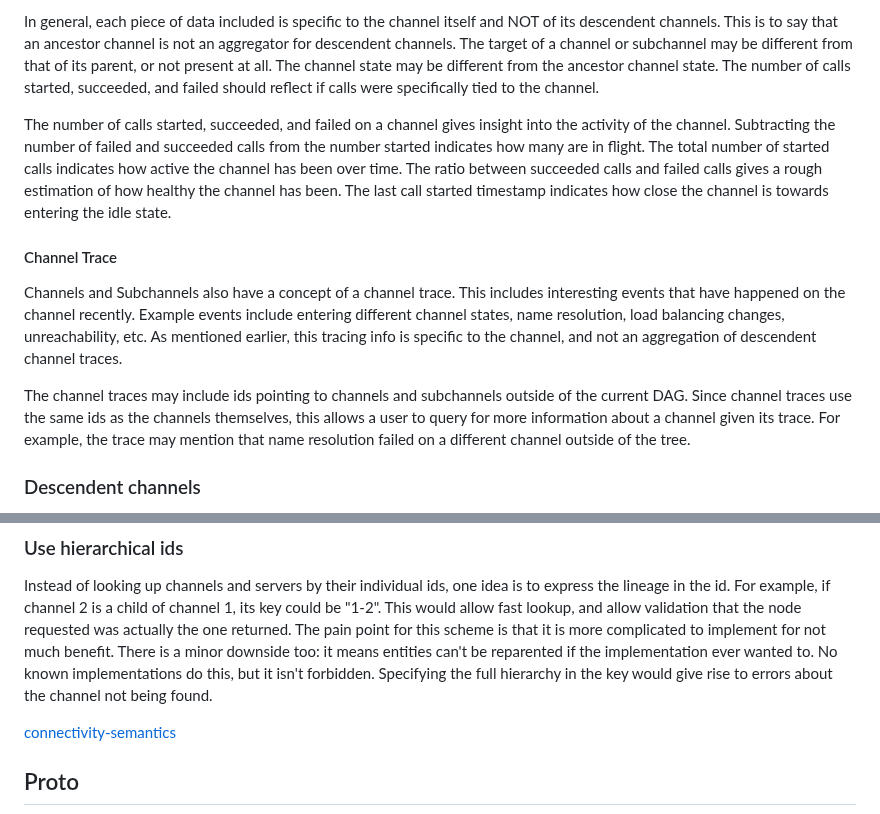
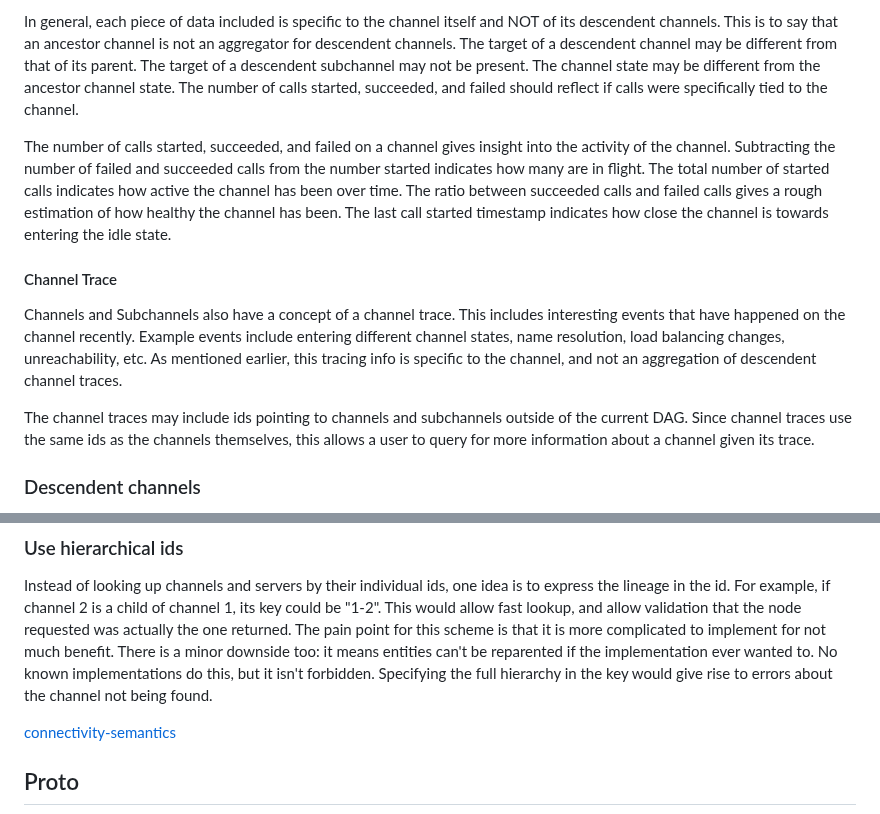
Before and after one commit to grpc/proposal, a Markdown page: A14-channelz.md, 2 parts joined by grey strips. Rendered like a GitHub page.

```diff
--- a/A14-channelz.md
+++ b/A14-channelz.md
@@ -117,11 +117,11 @@ parameters and their call stats.  Currently the data includes:
 
 In general, each piece of data included is specific to the channel itself and
 NOT of its descendent channels.  This is to say that an ancestor channel
-is not an aggregator for descendent channels.  The target of a channel or
-subchannel may be different from that of its parent, or not present at all.  The
-channel state may be different from the ancestor channel state.   The number of
-calls started, succeeded, and failed should reflect if calls were specifically
-tied to the channel.
+is not an aggregator for descendent channels.  The target of a descendent channel
+may be different from that of its parent.  The target of a descendent subchannel
+may not be present.  The channel state may be different from the ancestor channel
+state.   The number of calls started, succeeded, and failed should reflect if
+calls were specifically tied to the channel.
 
 The number of calls started, succeeded, and failed on a channel gives insight
 into the activity of the channel.  Subtracting the number of failed and
@@ -142,8 +142,7 @@ specific to the channel, and not an aggregation of descendent channel traces.
 The channel traces may include ids pointing to channels and subchannels outside
 of the current DAG.  Since channel traces use the same ids as the channels
 themselves, this allows a user to query for more information about a channel
-given its trace.  For example, the trace may mention that name resolution
-failed on a different channel outside of the tree.
+given its trace.
 
 ### Descendent channels
 
@@ -629,7 +628,7 @@ isn't forbidden.  Specifying the full hierarchy in the key would give rise to
 errors about the channel not being found.
 
 [message ref structure]: A14/1.png "Message Reference Structure"
-[channel hierarchy 1]: A14/2.svg "Channel Hierarchy"
+[channel hierarchy 1]: A14/2.png "Channel Hierarchy"
 [channel hierarchy 2]: A14/3.svg "Channel Hierarchy"
 [channel hierarchy 3]: A14/4.svg "Channel Hierarchy"
 [connectivity-semantics](https://github.com/grpc/grpc/blob/master/doc/connectivity-semantics-and-api.md)
```
Also changed, not shown: A14/2.png (added), 1 other file.
